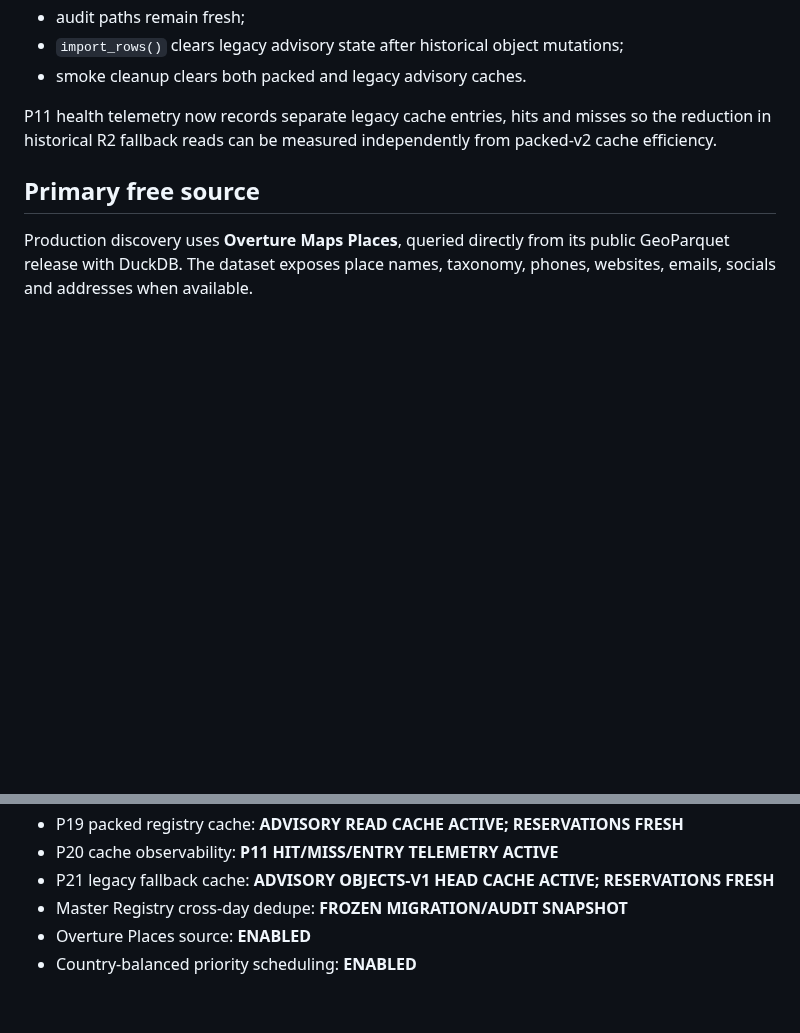
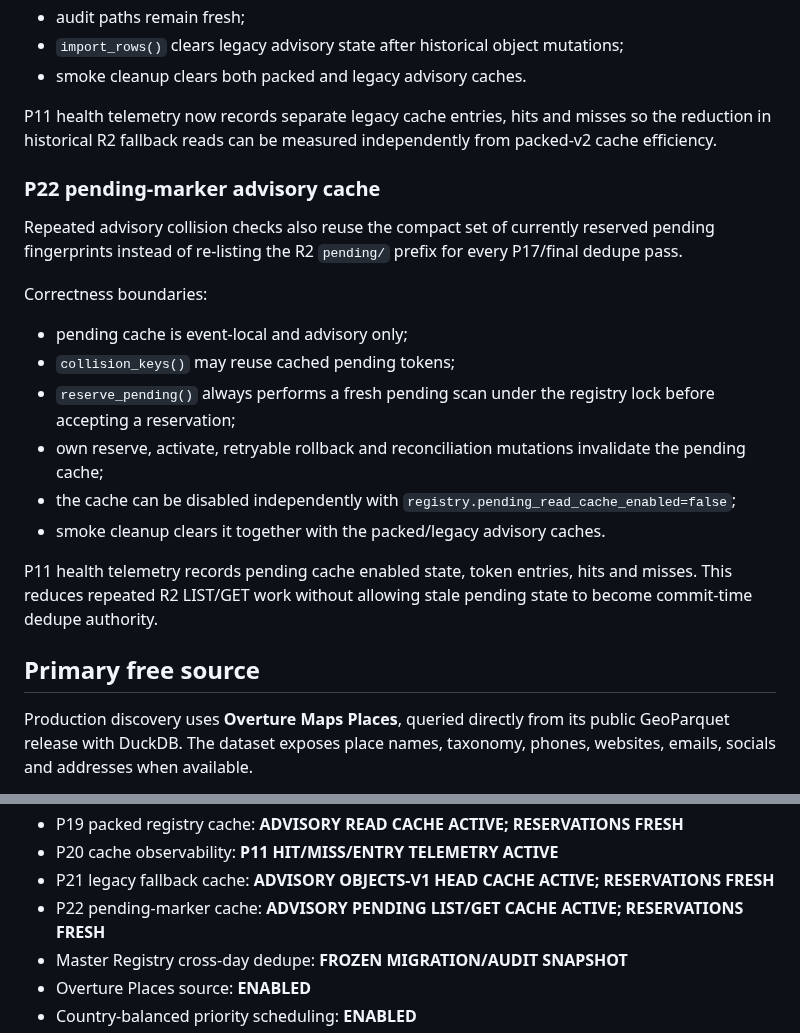
Before and after one commit to Vertex-Systems-Network/vsn-lead-engine, a Markdown page: README.md, 2 parts joined by grey strips. GitHub-like rendering; blank space fills up the shorter version.

Commit message:
docs: document P22 pending advisory cache

```diff
--- a/README.md
+++ b/README.md
@@ -524,6 +524,28 @@ P11 health telemetry now records separate legacy cache entries, hits and misses
 so the reduction in historical R2 fallback reads can be measured independently
 from packed-v2 cache efficiency.
 
+### P22 pending-marker advisory cache
+
+Repeated advisory collision checks also reuse the compact set of currently
+reserved pending fingerprints instead of re-listing the R2 `pending/` prefix
+for every P17/final dedupe pass.
+
+Correctness boundaries:
+
+- pending cache is event-local and advisory only;
+- `collision_keys()` may reuse cached pending tokens;
+- `reserve_pending()` always performs a fresh pending scan under the registry
+  lock before accepting a reservation;
+- own reserve, activate, retryable rollback and reconciliation mutations
+  invalidate the pending cache;
+- the cache can be disabled independently with
+  `registry.pending_read_cache_enabled=false`;
+- smoke cleanup clears it together with the packed/legacy advisory caches.
+
+P11 health telemetry records pending cache enabled state, token entries, hits
+and misses. This reduces repeated R2 LIST/GET work without allowing stale
+pending state to become commit-time dedupe authority.
+
 ## Primary free source
 
 Production discovery uses **Overture Maps Places**, queried directly from its
@@ -831,6 +853,7 @@ stored as GitHub secret `GOOGLE_SERVICE_ACCOUNT_JSON`.
 - P19 packed registry cache: **ADVISORY READ CACHE ACTIVE; RESERVATIONS FRESH**
 - P20 cache observability: **P11 HIT/MISS/ENTRY TELEMETRY ACTIVE**
 - P21 legacy fallback cache: **ADVISORY OBJECTS-V1 HEAD CACHE ACTIVE; RESERVATIONS FRESH**
+- P22 pending-marker cache: **ADVISORY PENDING LIST/GET CACHE ACTIVE; RESERVATIONS FRESH**
 - Master Registry cross-day dedupe: **FROZEN MIGRATION/AUDIT SNAPSHOT**
 - Overture Places source: **ENABLED**
 - Country-balanced priority scheduling: **ENABLED**
```
